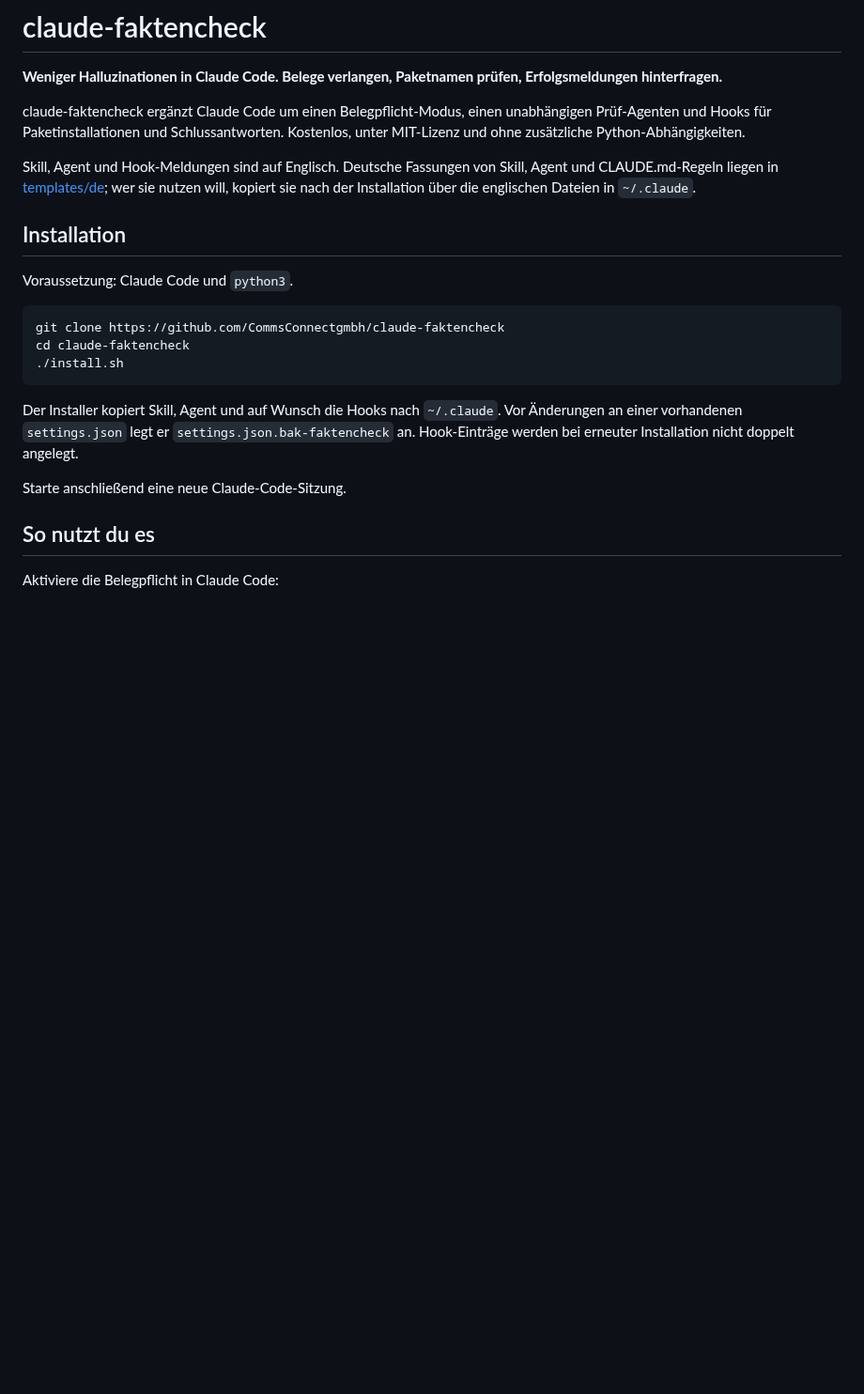
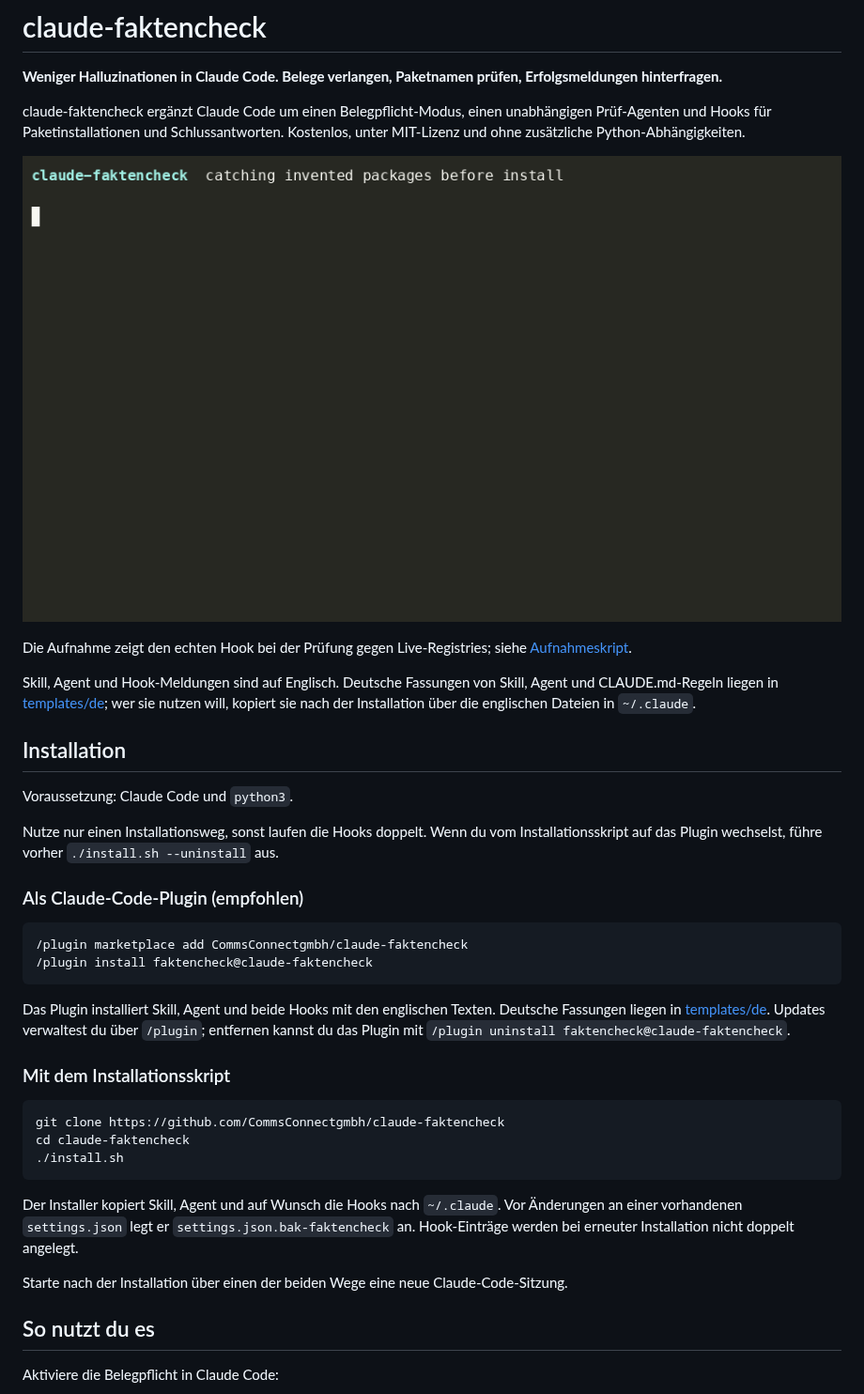
Before and after one commit to CommsConnectgmbh/claude-faktencheck, a Markdown page: README.de.md, the part around the change. Shown at 94% size. Drawn GitHub-style; pictures changed too: assets/demo.gif (added); blank space fills up the shorter version.

````diff
--- a/README.de.md
+++ b/README.de.md
@@ -6,11 +6,28 @@
 
 claude-faktencheck ergänzt Claude Code um einen Belegpflicht-Modus, einen unabhängigen Prüf-Agenten und Hooks für Paketinstallationen und Schlussantworten. Kostenlos, unter MIT-Lizenz und ohne zusätzliche Python-Abhängigkeiten.
 
+![paket-check blockiert erfundene Paketnamen](assets/demo.gif)
+
+Die Aufnahme zeigt den echten Hook bei der Prüfung gegen Live-Registries; siehe [Aufnahmeskript](assets/demo/record.sh).
+
 Skill, Agent und Hook-Meldungen sind auf Englisch. Deutsche Fassungen von Skill, Agent und CLAUDE.md-Regeln liegen in [templates/de](templates/de); wer sie nutzen will, kopiert sie nach der Installation über die englischen Dateien in `~/.claude`.
 
 ## Installation
 
 Voraussetzung: Claude Code und `python3`.
+
+Nutze nur einen Installationsweg, sonst laufen die Hooks doppelt. Wenn du vom Installationsskript auf das Plugin wechselst, führe vorher `./install.sh --uninstall` aus.
+
+### Als Claude-Code-Plugin (empfohlen)
+
+```text
+/plugin marketplace add CommsConnectgmbh/claude-faktencheck
+/plugin install faktencheck@claude-faktencheck
+```
+
+Das Plugin installiert Skill, Agent und beide Hooks mit den englischen Texten. Deutsche Fassungen liegen in [templates/de](templates/de). Updates verwaltest du über `/plugin`; entfernen kannst du das Plugin mit `/plugin uninstall faktencheck@claude-faktencheck`.
+
+### Mit dem Installationsskript
 
 ```bash
 git clone https://github.com/CommsConnectgmbh/claude-faktencheck
@@ -20,7 +37,7 @@ cd claude-faktencheck
 
 Der Installer kopiert Skill, Agent und auf Wunsch die Hooks nach `~/.claude`. Vor Änderungen an einer vorhandenen `settings.json` legt er `settings.json.bak-faktencheck` an. Hook-Einträge werden bei erneuter Installation nicht doppelt angelegt.
 
-Starte anschließend eine neue Claude-Code-Sitzung.
+Starte nach der Installation über einen der beiden Wege eine neue Claude-Code-Sitzung.
 
 ## So nutzt du es
 
````
Also changed, not shown: CHANGELOG.md (added, +12 -0 lines), README.md (+18 -1 lines), assets/social-preview.png (added), 5 other files.
